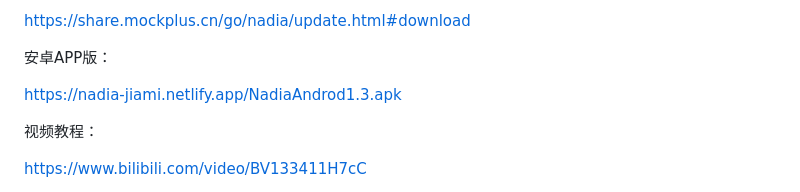
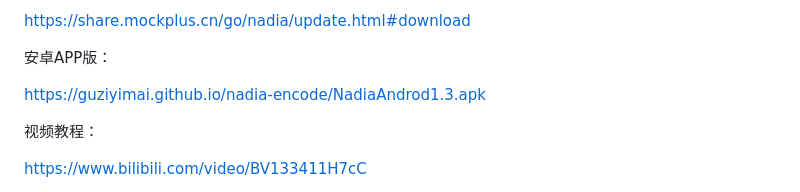
Before and after one commit to guziyimai/nadia-encode, a Markdown page: README.md, the part around the change. Drawn GitHub-style.

```diff
--- a/README.md
+++ b/README.md
@@ -18,7 +18,7 @@ https://share.mockplus.cn/go/nadia/update.html#download
 
 安卓APP版：
 
-https://nadia-jiami.netlify.app/NadiaAndrod1.3.apk
+https://guziyimai.github.io/nadia-encode/NadiaAndrod1.3.apk
 
 视频教程：
 
```
